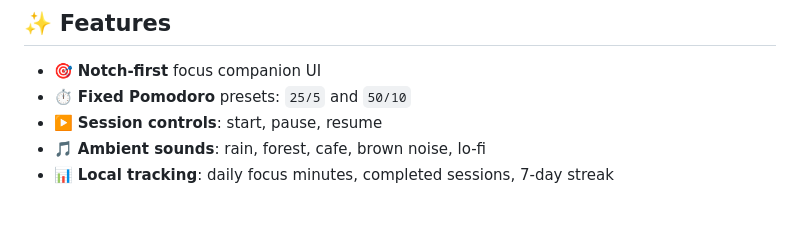
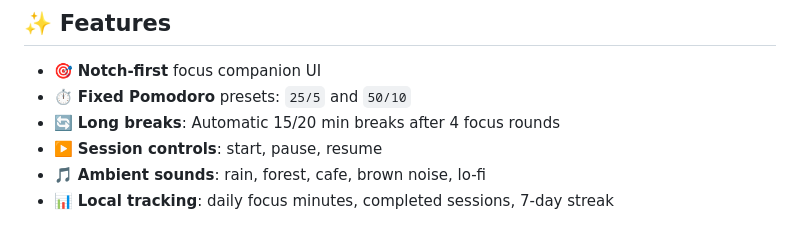
Before and after one commit to jellydn/oak, a Markdown page: README.md, the part around one of its changes. Drawn GitHub-style.

Commit message:
docs(readme): add long break feature description

```diff
--- a/README.md
+++ b/README.md
@@ -24,6 +24,7 @@ A lightweight macOS focus companion designed for deep work.
 
 - 🎯 **Notch-first** focus companion UI
 - ⏱️ **Fixed Pomodoro** presets: `25/5` and `50/10`
+- 🔄 **Long breaks**: Automatic 15/20 min breaks after 4 focus rounds
 - ▶️ **Session controls**: start, pause, resume
 - 🎵 **Ambient sounds**: rain, forest, cafe, brown noise, lo-fi
 - 📊 **Local tracking**: daily focus minutes, completed sessions, 7-day streak
```
Also changed, not shown: other parts of README.md (+2 -0 lines).
